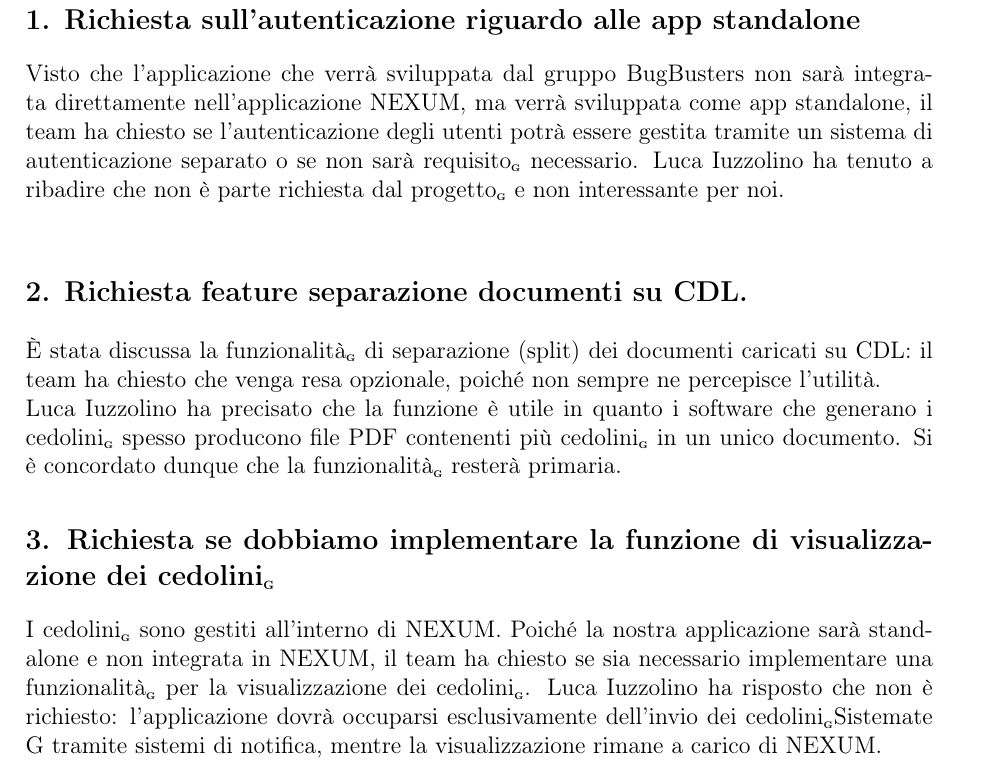
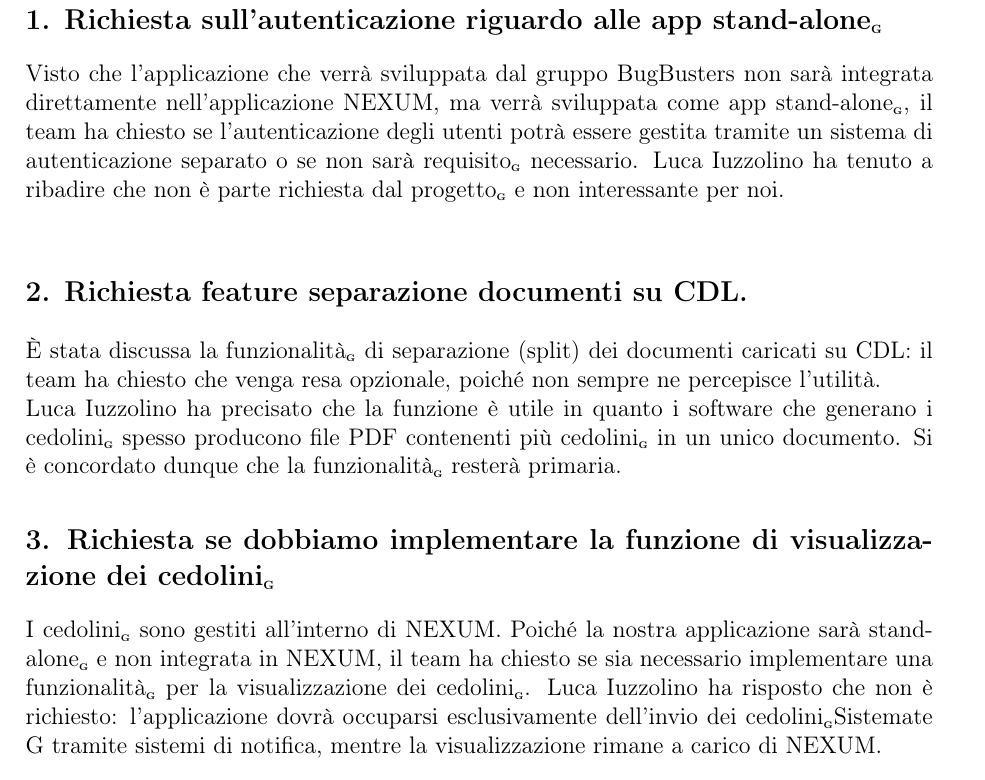
Before and after one commit to BugBustersUnipd/DocumentazioneSWE, a LaTeX document (RTB/VERBALI/ESTERNI/VE_03-12-25/VE_03-12-25.tex): part of page 4 of 5, cut so that both start at the same text. Compiled offline with pdfLaTeX.

Commit message:
Aggiunte G anche nei vari documenti
Aggiunte G anche nei vari documenti

```diff
--- a/RTB/VERBALI/ESTERNI/VE_03-12-25/VE_03-12-25.tex
+++ b/RTB/VERBALI/ESTERNI/VE_03-12-25/VE_03-12-25.tex
@@ -133,8 +133,8 @@
 \newpage
 \section{Svolgimento}
 
-\subsection*{\ref{itm:autenticazione}. Richiesta sull'autenticazione riguardo alle app standalone}
-Visto che l'applicazione che verrà sviluppata dal gruppo BugBusters non sarà integrata direttamente nell'applicazione NEXUM, ma verrà sviluppata come app standalone,
+\subsection*{\ref{itm:autenticazione}. Richiesta sull'autenticazione riguardo alle app stand-alone\G{}}
+Visto che l'applicazione che verrà sviluppata dal gruppo BugBusters non sarà integrata direttamente nell'applicazione NEXUM, ma verrà sviluppata come app stand-alone\G{},
 il team ha chiesto se l'autenticazione degli utenti potrà essere gestita tramite un sistema di autenticazione separato o se non sarà requisito\G{} necessario.
 Luca Iuzzolino ha tenuto a ribadire che non è parte richiesta dal progetto\G{} e non interessante per noi.\\
 
@@ -146,7 +146,7 @@
 
 \subsection*{\ref{itm:Cedolini}. Richiesta se dobbiamo implementare la funzione di visualizzazione dei cedolini\G{}}
 I cedolini\G{} sono gestiti all'interno di NEXUM.
-Poiché la nostra applicazione sarà stand-alone e non integrata in NEXUM,
+Poiché la nostra applicazione sarà stand-alone\G{} e non integrata in NEXUM,
 il team ha chiesto se sia necessario implementare una funzionalità\G{} per la
 visualizzazione dei cedolini\G{}. Luca Iuzzolino ha risposto che non è richiesto:
 l'applicazione dovrà occuparsi esclusivamente dell'invio dei cedolini\G{}Sistemate G tramite
```
Also changed, not shown: RTB/VERBALI/ESTERNI/VE_19-11-25/VE_19-11-25.tex (+3 -3 lines), RTB/VERBALI/INTERNI/VI_17-11-25/VI_17-11-25.tex (+1 -1 lines), RTB/VERBALI/ESTERNI/VE_03-12-25/VE_03-12-25.pdf, RTB/VERBALI/ESTERNI/VE_19-11-25/VE_19-11-25.pdf, RTB/VERBALI/INTERNI/VI_17-11-25/VI_17-11-25.pdf, RTB/VERBALI/ESTERNI/VE_03-12-25/VE_03-12-25.tex (2 more changed lines).
